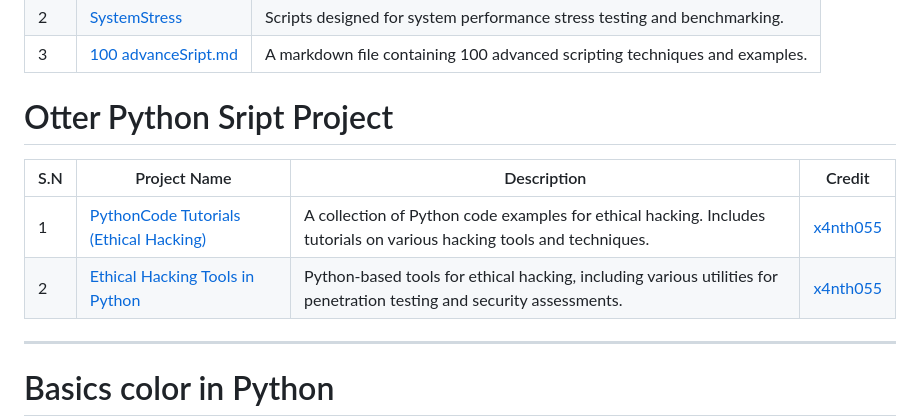
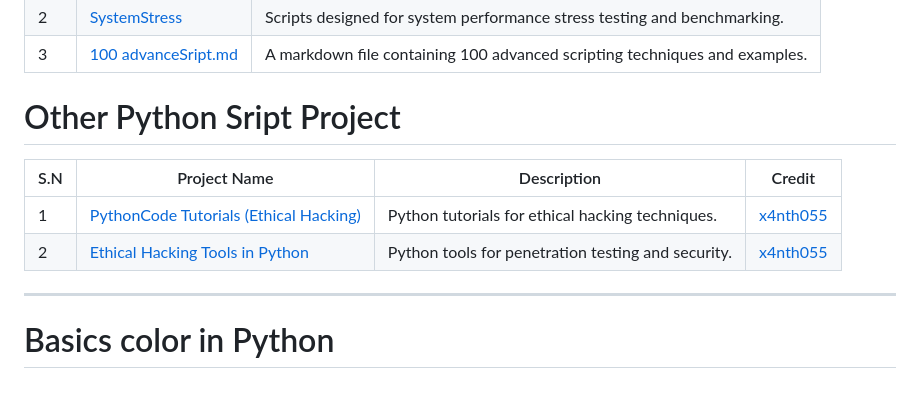
Before and after one commit to m14r41/Scripting4Hackers, a Markdown page: PYTHON/README.md, the part around the change. GitHub-like rendering; blank space fills up the shorter version.

Commit message:
Update message

```diff
--- a/PYTHON/README.md
+++ b/PYTHON/README.md
@@ -10,12 +10,13 @@
 | 3   | [100 advanceSript.md](https://github.com/m14r41/Scripting4Hackers/blob/main/PYTHON/100%20advanceSript.md) | A markdown file containing 100 advanced scripting techniques and examples.  |
 
 
-# Otter Python Sript Project
+# Other Python Sript Project
 
 | S.N | Project Name | Description | Credit |
 | --- | ------------ | ----------- | ------ |
-| 1   | [PythonCode Tutorials (Ethical Hacking)](https://github.com/x4nth055/pythoncode-tutorials/tree/master/ethical-hacking) | A collection of Python code examples for ethical hacking. Includes tutorials on various hacking tools and techniques. | [x4nth055](https://github.com/x4nth055) |
-| 2   | [Ethical Hacking Tools in Python](https://github.com/x4nth055/ethical-hacking-tools-python) | Python-based tools for ethical hacking, including various utilities for penetration testing and security assessments. | [x4nth055](https://github.com/x4nth055) |
+| 1   | [PythonCode Tutorials (Ethical Hacking)](https://github.com/x4nth055/pythoncode-tutorials/tree/master/ethical-hacking) | Python tutorials for ethical hacking techniques. | [x4nth055](https://github.com/x4nth055) |
+| 2   | [Ethical Hacking Tools in Python](https://github.com/x4nth055/ethical-hacking-tools-python) | Python tools for penetration testing and security. | [x4nth055](https://github.com/x4nth055) |
+
 
 ---
 
```
